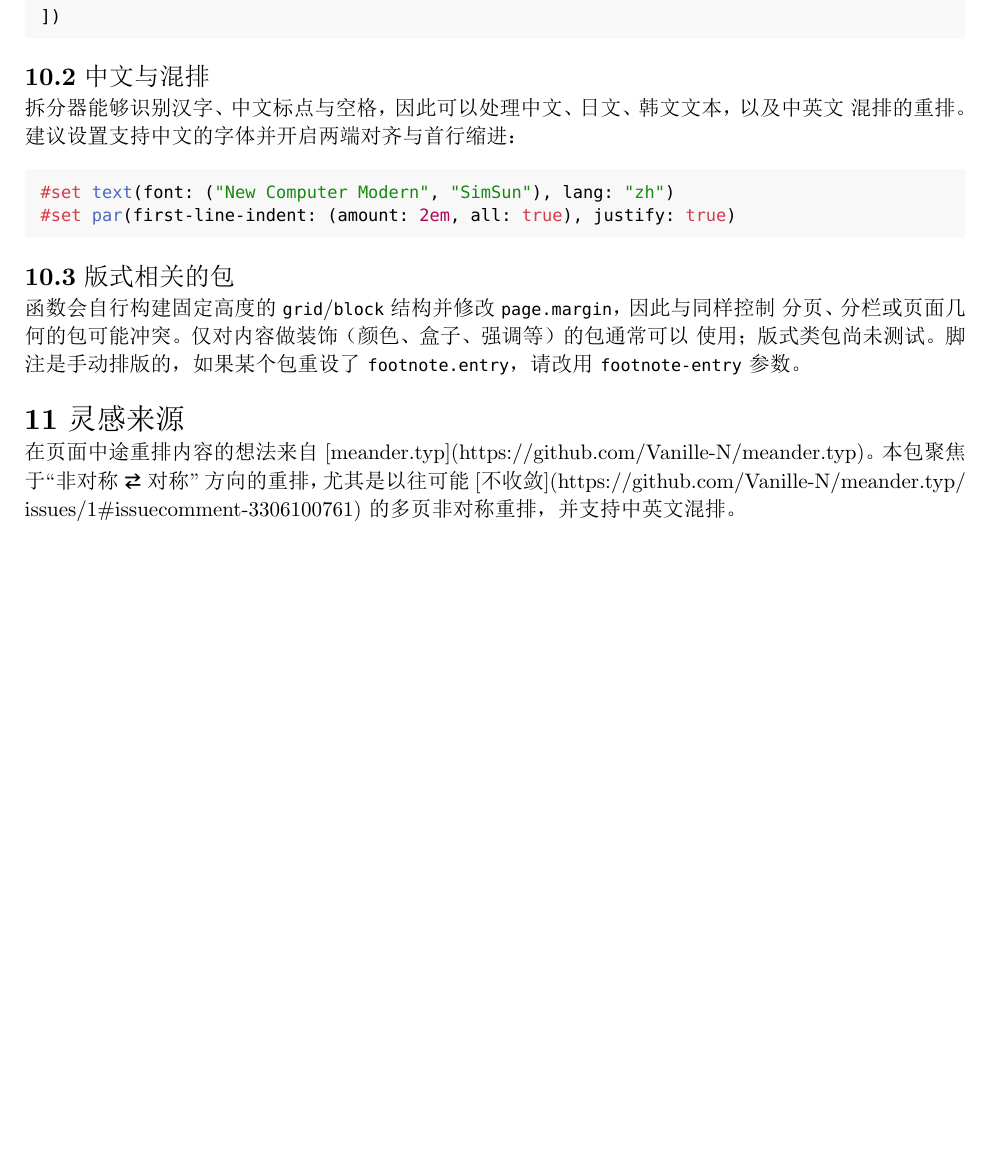
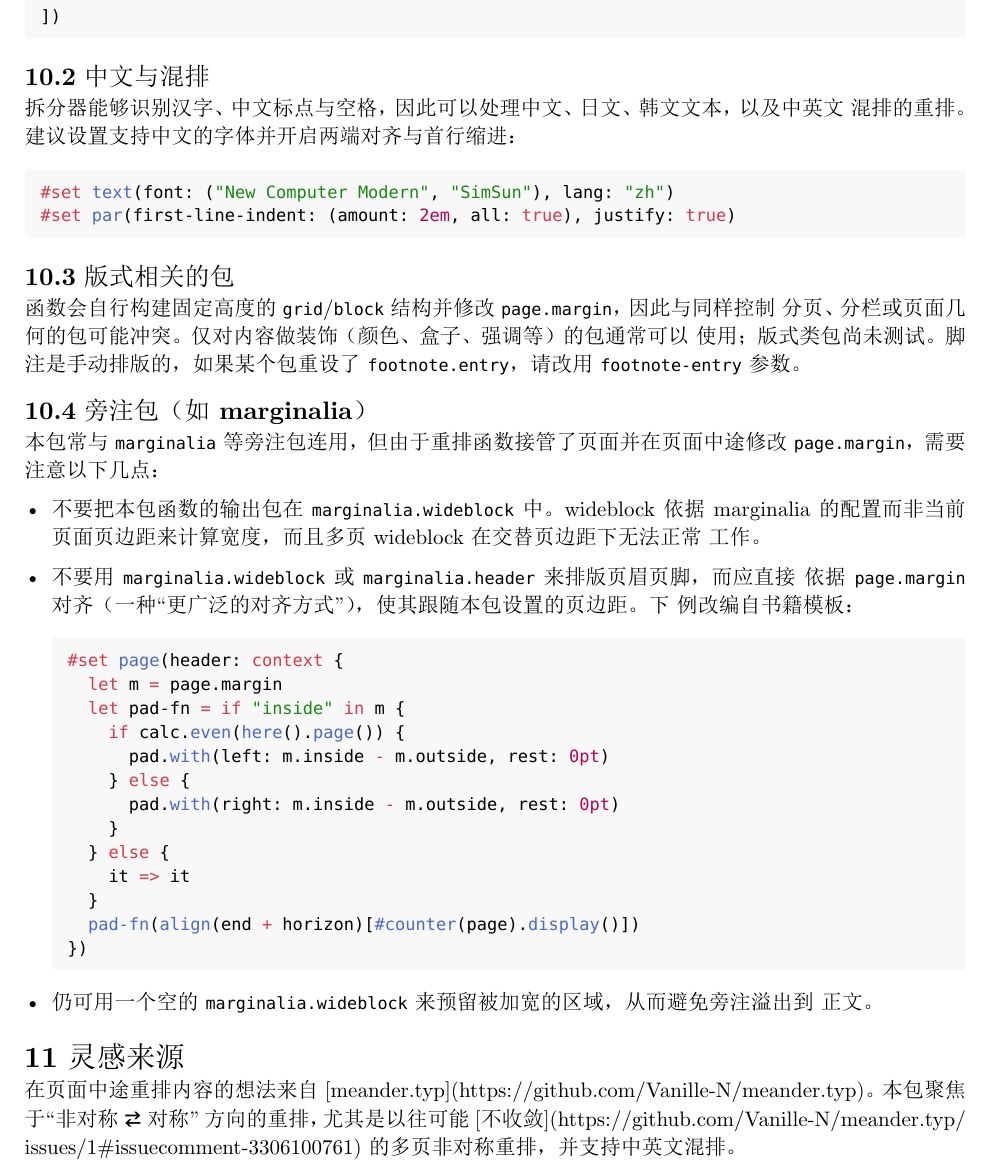
Before and after one commit to sses7757/typst-margin-reflow, a Typst document (doc/manual-zh.typ, which reads README.zh.md, doc/manual.typ): part of page 8 of 8, cut so that both start at the same text, the shorter picture padded with empty space. The pictures show the PDF file doc/manual-zh.pdf that the author committed with the source.

Commit message:
Update manual about using with margin note package

````diff
--- a/README.zh.md
+++ b/README.zh.md
@@ -129,6 +129,12 @@
   包通常可以使用。脚注是手动排版的，如果某个包重设了 `footnote.entry`，请改用
   `footnote-entry` 参数。
 
+- **旁注包**（例如常见的 `marginalia` 组合）：由于重排函数接管了页面并在页面中途修改
+  `page.margin`，*不要*把本包函数的输出包在 `marginalia.wideblock` 中，*也不要*用
+  `marginalia.wideblock`/`marginalia.header` 来排版页眉页脚；应直接依据
+  `page.margin` 对齐页眉页脚，使其跟随本包设置的页边距（手册中有最简示例）。仍可用
+  一个*空的* `marginalia.wideblock` 来避免旁注溢出到正文。
+
 ## 文档
 
 - [手册（中文）](doc/manual-zh.pdf)
--- a/doc/manual-zh.typ
+++ b/doc/manual-zh.typ
@@ -166,6 +166,37 @@
 使用；版式类包尚未测试。脚注是手动排版的，如果某个包重设了 `footnote.entry`，请改用
 `footnote-entry` 参数。
 
+== 旁注包（如 marginalia）
+
+本包常与 `marginalia` 等旁注包连用，但由于重排函数接管了页面并在页面中途修改
+`page.margin`，需要注意以下几点：
+
+- *不要*把本包函数的输出包在 `marginalia.wideblock` 中。wideblock 依据 marginalia
+  的配置而非当前页面页边距来计算宽度，而且多页 wideblock 在交替页边距下无法正常
+  工作。
+- *不要*用 `marginalia.wideblock` 或 `marginalia.header` 来排版页眉页脚，而应直接
+  依据 `page.margin` 对齐（一种“更广泛的对齐方式”），使其跟随本包设置的页边距。下
+  例改编自书籍模板：
+
+  ```typ
+  #set page(header: context {
+    let m = page.margin
+    let pad-fn = if "inside" in m {
+      if calc.even(here().page()) {
+        pad.with(left: m.inside - m.outside, rest: 0pt)
+      } else {
+        pad.with(right: m.inside - m.outside, rest: 0pt)
+      }
+    } else {
+      it => it
+    }
+    pad-fn(align(end + horizon)[#counter(page).display()])
+  })
+  ```
+
+- 仍可用一个*空的* `marginalia.wideblock` 来预留被加宽的区域，从而避免旁注溢出到
+  正文。
+
 = 灵感来源
 
 在页面中途重排内容的想法来自
--- a/doc/manual.typ
+++ b/doc/manual.typ
@@ -189,0 +206,10 @@ is rendered manually, so use the `footnote-entry` parameter if a package restyle
+  #set page(header: context {
+    let m = page.margin
+    let pad-fn = if "inside" in m {
+      if calc.even(here().page()) {
+        pad.with(left: m.inside - m.outside, rest: 0pt)
+      } else {
+        pad.with(right: m.inside - m.outside, rest: 0pt)
+      }
+    } else {
+      it => it
````
Also changed, not shown: README.md, doc/manual-zh.pdf, doc/manual.pdf, doc/manual.typ (24 more changed lines).
